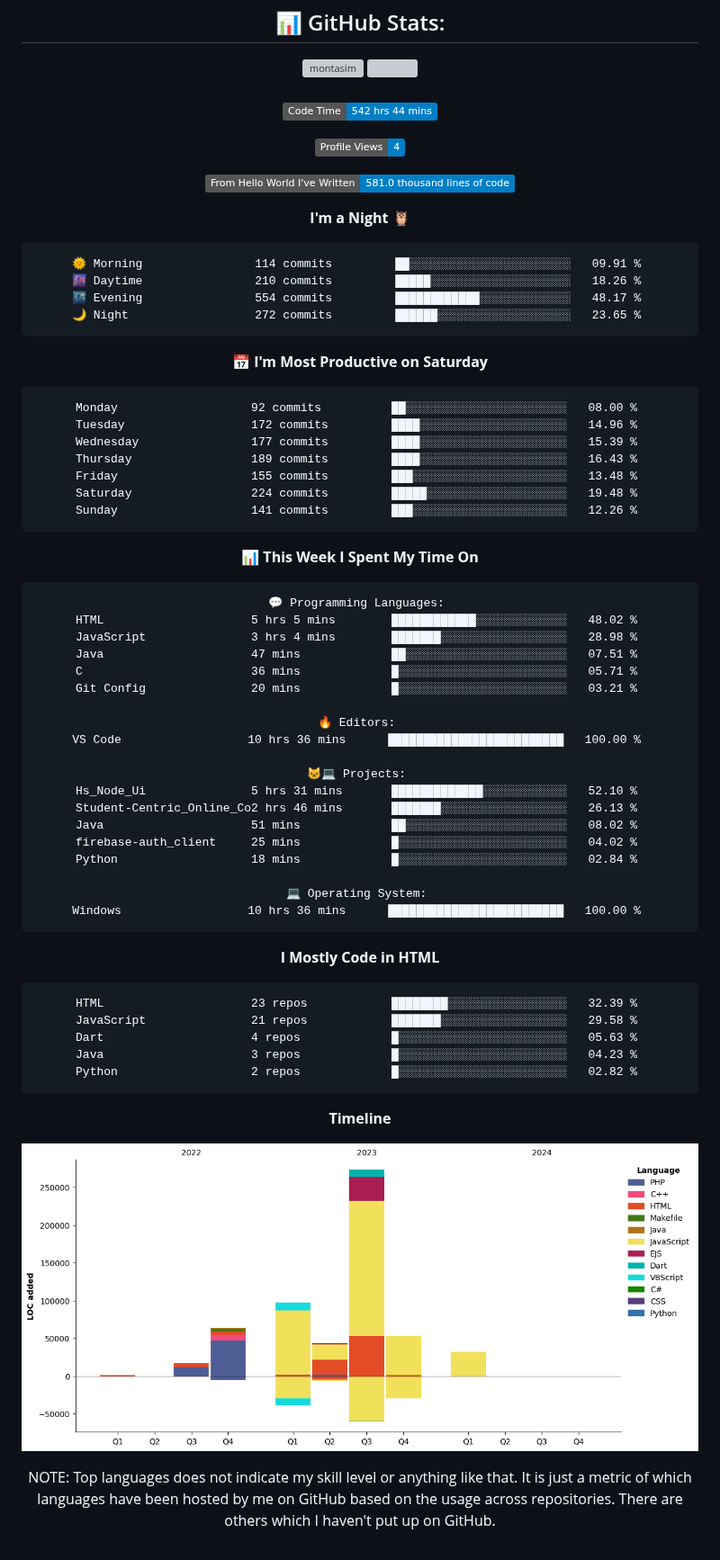
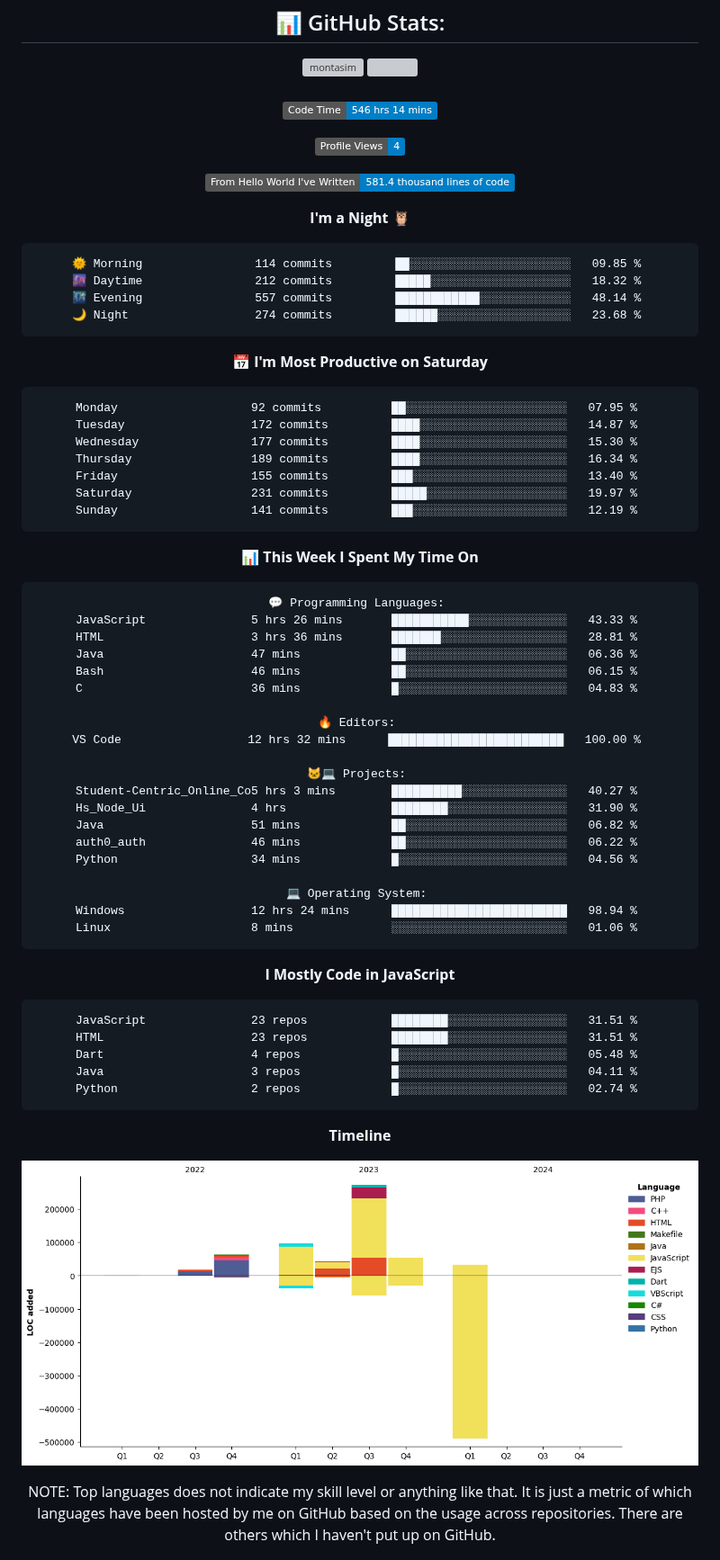
Before and after one commit to ashutosh7i/ashutosh7i, a Markdown page: README.md, the part around the change. Shown at 90% size. Drawn GitHub-style; pictures changed too: assets/bar_graph.png; badges without logos; grey boxes are pictures that could not be loaded.

Commit message:
Updated with Dev Metrics

````diff
--- a/README.md
+++ b/README.md
@@ -95,30 +95,30 @@
 
 
 <!--START_SECTION:waka-->
-![Code Time](http://img.shields.io/badge/Code%20Time-542%20hrs%2044%20mins-blue)
+![Code Time](http://img.shields.io/badge/Code%20Time-546%20hrs%2014%20mins-blue)
 
 ![Profile Views](http://img.shields.io/badge/Profile%20Views-4-blue)
 
-![Lines of code](https://img.shields.io/badge/From%20Hello%20World%20I%27ve%20Written-581.0%20thousand%20lines%20of%20code-blue)
+![Lines of code](https://img.shields.io/badge/From%20Hello%20World%20I%27ve%20Written-581.4%20thousand%20lines%20of%20code-blue)
 
 **I'm a Night 🦉**
 
 ```text
-🌞 Morning                114 commits         ██░░░░░░░░░░░░░░░░░░░░░░░   09.91 %
-🌆 Daytime                210 commits         █████░░░░░░░░░░░░░░░░░░░░   18.26 %
-🌃 Evening                554 commits         ████████████░░░░░░░░░░░░░   48.17 %
-🌙 Night                  272 commits         ██████░░░░░░░░░░░░░░░░░░░   23.65 %
+🌞 Morning                114 commits         ██░░░░░░░░░░░░░░░░░░░░░░░   09.85 %
+🌆 Daytime                212 commits         █████░░░░░░░░░░░░░░░░░░░░   18.32 %
+🌃 Evening                557 commits         ████████████░░░░░░░░░░░░░   48.14 %
+🌙 Night                  274 commits         ██████░░░░░░░░░░░░░░░░░░░   23.68 %
 ```
 📅 **I'm Most Productive on Saturday**
 
 ```text
-Monday                   92 commits          ██░░░░░░░░░░░░░░░░░░░░░░░   08.00 %
-Tuesday                  172 commits         ████░░░░░░░░░░░░░░░░░░░░░   14.96 %
-Wednesday                177 commits         ████░░░░░░░░░░░░░░░░░░░░░   15.39 %
-Thursday                 189 commits         ████░░░░░░░░░░░░░░░░░░░░░   16.43 %
-Friday                   155 commits         ███░░░░░░░░░░░░░░░░░░░░░░   13.48 %
-Saturday                 224 commits         █████░░░░░░░░░░░░░░░░░░░░   19.48 %
-Sunday                   141 commits         ███░░░░░░░░░░░░░░░░░░░░░░   12.26 %
+Monday                   92 commits          ██░░░░░░░░░░░░░░░░░░░░░░░   07.95 %
+Tuesday                  172 commits         ████░░░░░░░░░░░░░░░░░░░░░   14.87 %
+Wednesday                177 commits         ████░░░░░░░░░░░░░░░░░░░░░   15.30 %
+Thursday                 189 commits         ████░░░░░░░░░░░░░░░░░░░░░   16.34 %
+Friday                   155 commits         ███░░░░░░░░░░░░░░░░░░░░░░   13.40 %
+Saturday                 231 commits         █████░░░░░░░░░░░░░░░░░░░░   19.97 %
+Sunday                   141 commits         ███░░░░░░░░░░░░░░░░░░░░░░   12.19 %
 ```
 
 
@@ -126,34 +126,35 @@ Sunday                   141 commits         ███░░░░░░░░
 
 ```text
 💬 Programming Languages:
-HTML                     5 hrs 5 mins        ████████████░░░░░░░░░░░░░   48.02 %
-JavaScript               3 hrs 4 mins        ███████░░░░░░░░░░░░░░░░░░   28.98 %
-Java                     47 mins             ██░░░░░░░░░░░░░░░░░░░░░░░   07.51 %
-C                        36 mins             █░░░░░░░░░░░░░░░░░░░░░░░░   05.71 %
-Git Config               20 mins             █░░░░░░░░░░░░░░░░░░░░░░░░   03.21 %
+JavaScript               5 hrs 26 mins       ███████████░░░░░░░░░░░░░░   43.33 %
+HTML                     3 hrs 36 mins       ███████░░░░░░░░░░░░░░░░░░   28.81 %
+Java                     47 mins             ██░░░░░░░░░░░░░░░░░░░░░░░   06.36 %
+Bash                     46 mins             ██░░░░░░░░░░░░░░░░░░░░░░░   06.15 %
+C                        36 mins             █░░░░░░░░░░░░░░░░░░░░░░░░   04.83 %
 
 🔥 Editors:
-VS Code                  10 hrs 36 mins      █████████████████████████   100.00 %
+VS Code                  12 hrs 32 mins      █████████████████████████   100.00 %
 
 🐱‍💻 Projects:
-Hs_Node_Ui               5 hrs 31 mins       █████████████░░░░░░░░░░░░   52.10 %
-Student-Centric_Online_Co2 hrs 46 mins       ███████░░░░░░░░░░░░░░░░░░   26.13 %
-Java                     51 mins             ██░░░░░░░░░░░░░░░░░░░░░░░   08.02 %
-firebase-auth_client     25 mins             █░░░░░░░░░░░░░░░░░░░░░░░░   04.02 %
-Python                   18 mins             █░░░░░░░░░░░░░░░░░░░░░░░░   02.84 %
+Student-Centric_Online_Co5 hrs 3 mins        ██████████░░░░░░░░░░░░░░░   40.27 %
+Hs_Node_Ui               4 hrs               ████████░░░░░░░░░░░░░░░░░   31.90 %
+Java                     51 mins             ██░░░░░░░░░░░░░░░░░░░░░░░   06.82 %
+auth0_auth               46 mins             ██░░░░░░░░░░░░░░░░░░░░░░░   06.22 %
+Python                   34 mins             █░░░░░░░░░░░░░░░░░░░░░░░░   04.56 %
 
 💻 Operating System:
-Windows                  10 hrs 36 mins      █████████████████████████   100.00 %
+Windows                  12 hrs 24 mins      █████████████████████████   98.94 %
+Linux                    8 mins              ░░░░░░░░░░░░░░░░░░░░░░░░░   01.06 %
 ```
 
-**I Mostly Code in HTML**
+**I Mostly Code in JavaScript**
 
 ```text
-HTML                     23 repos            ████████░░░░░░░░░░░░░░░░░   32.39 %
-JavaScript               21 repos            ███████░░░░░░░░░░░░░░░░░░   29.58 %
-Dart                     4 repos             █░░░░░░░░░░░░░░░░░░░░░░░░   05.63 %
-Java                     3 repos             █░░░░░░░░░░░░░░░░░░░░░░░░   04.23 %
-Python                   2 repos             █░░░░░░░░░░░░░░░░░░░░░░░░   02.82 %
+JavaScript               23 repos            ████████░░░░░░░░░░░░░░░░░   31.51 %
+HTML                     23 repos            ████████░░░░░░░░░░░░░░░░░   31.51 %
+Dart                     4 repos             █░░░░░░░░░░░░░░░░░░░░░░░░   05.48 %
+Java                     3 repos             █░░░░░░░░░░░░░░░░░░░░░░░░   04.11 %
+Python                   2 repos             █░░░░░░░░░░░░░░░░░░░░░░░░   02.74 %
 ```
 
 
````
